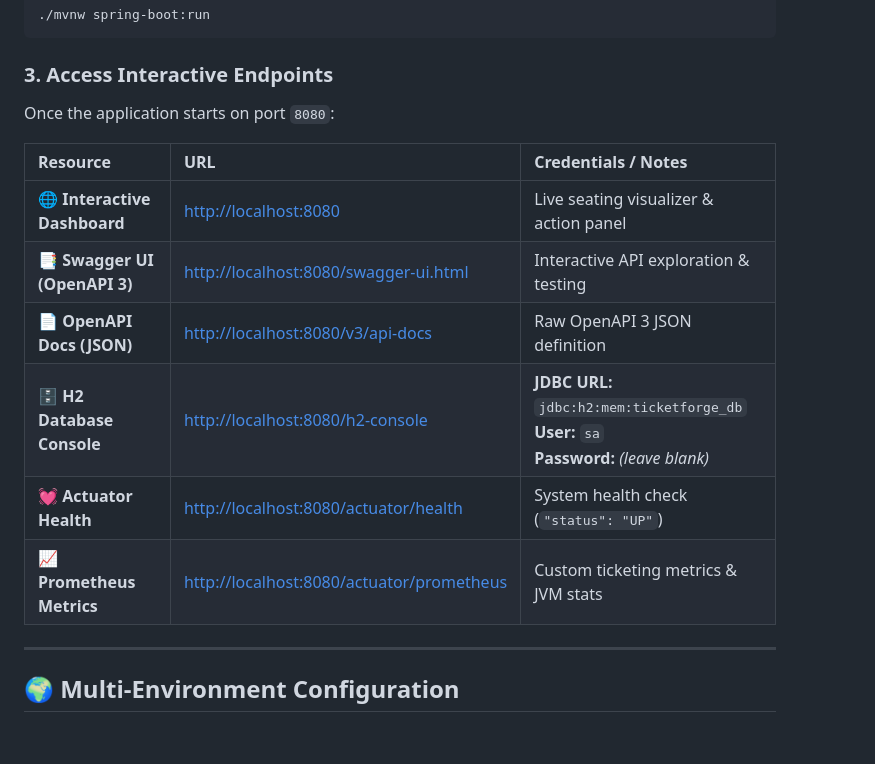
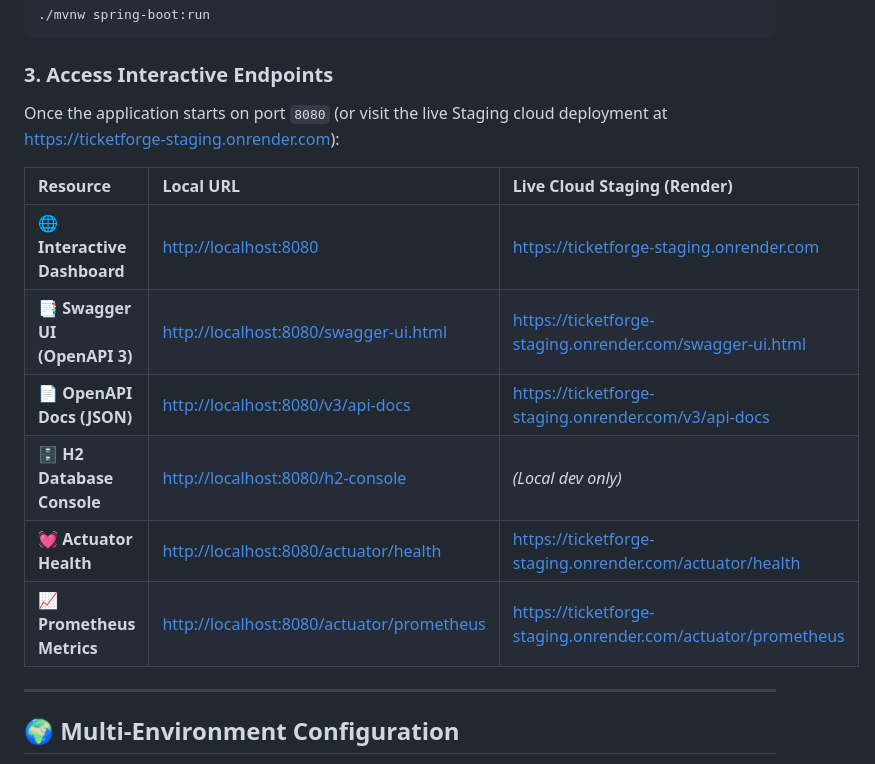
Before and after one commit to settivishal/ticket-forge, a Markdown page: README.md, the part around the change. GitHub-like rendering; blank space fills up the shorter version.

Commit message:
docs: add live Render deployment URLs to README

````diff
--- a/README.md
+++ b/README.md
@@ -91,16 +91,17 @@ By default, the application starts with the `dev` profile using an in-memory H2
 ```
 
 ### 3. Access Interactive Endpoints
-Once the application starts on port `8080`:
+Once the application starts on port `8080` (or visit the live Staging cloud deployment at [https://ticketforge-staging.onrender.com](https://ticketforge-staging.onrender.com)):
 
-| Resource | URL | Credentials / Notes |
+| Resource | Local URL | Live Cloud Staging (Render) |
 | :--- | :--- | :--- |
-| 🌐 **Interactive Dashboard** | [http://localhost:8080](http://localhost:8080) | Live seating visualizer & action panel |
-| 📑 **Swagger UI (OpenAPI 3)** | [http://localhost:8080/swagger-ui.html](http://localhost:8080/swagger-ui.html) | Interactive API exploration & testing |
-| 📄 **OpenAPI Docs (JSON)** | [http://localhost:8080/v3/api-docs](http://localhost:8080/v3/api-docs) | Raw OpenAPI 3 JSON definition |
-| 🗄️ **H2 Database Console** | [http://localhost:8080/h2-console](http://localhost:8080/h2-console) | **JDBC URL:** `jdbc:h2:mem:ticketforge_db`<br>**User:** `sa`<br>**Password:** *(leave blank)* |
-| 💓 **Actuator Health** | [http://localhost:8080/actuator/health](http://localhost:8080/actuator/health) | System health check (`"status": "UP"`) |
-| 📈 **Prometheus Metrics** | [http://localhost:8080/actuator/prometheus](http://localhost:8080/actuator/prometheus) | Custom ticketing metrics & JVM stats |
+| 🌐 **Interactive Dashboard** | [http://localhost:8080](http://localhost:8080) | [https://ticketforge-staging.onrender.com](https://ticketforge-staging.onrender.com) |
+| 📑 **Swagger UI (OpenAPI 3)** | [http://localhost:8080/swagger-ui.html](http://localhost:8080/swagger-ui.html) | [https://ticketforge-staging.onrender.com/swagger-ui.html](https://ticketforge-staging.onrender.com/swagger-ui.html) |
+| 📄 **OpenAPI Docs (JSON)** | [http://localhost:8080/v3/api-docs](http://localhost:8080/v3/api-docs) | [https://ticketforge-staging.onrender.com/v3/api-docs](https://ticketforge-staging.onrender.com/v3/api-docs) |
+| 🗄️ **H2 Database Console** | [http://localhost:8080/h2-console](http://localhost:8080/h2-console) | *(Local dev only)* |
+| 💓 **Actuator Health** | [http://localhost:8080/actuator/health](http://localhost:8080/actuator/health) | [https://ticketforge-staging.onrender.com/actuator/health](https://ticketforge-staging.onrender.com/actuator/health) |
+| 📈 **Prometheus Metrics** | [http://localhost:8080/actuator/prometheus](http://localhost:8080/actuator/prometheus) | [https://ticketforge-staging.onrender.com/actuator/prometheus](https://ticketforge-staging.onrender.com/actuator/prometheus) |
+
 
 ---
 
````
